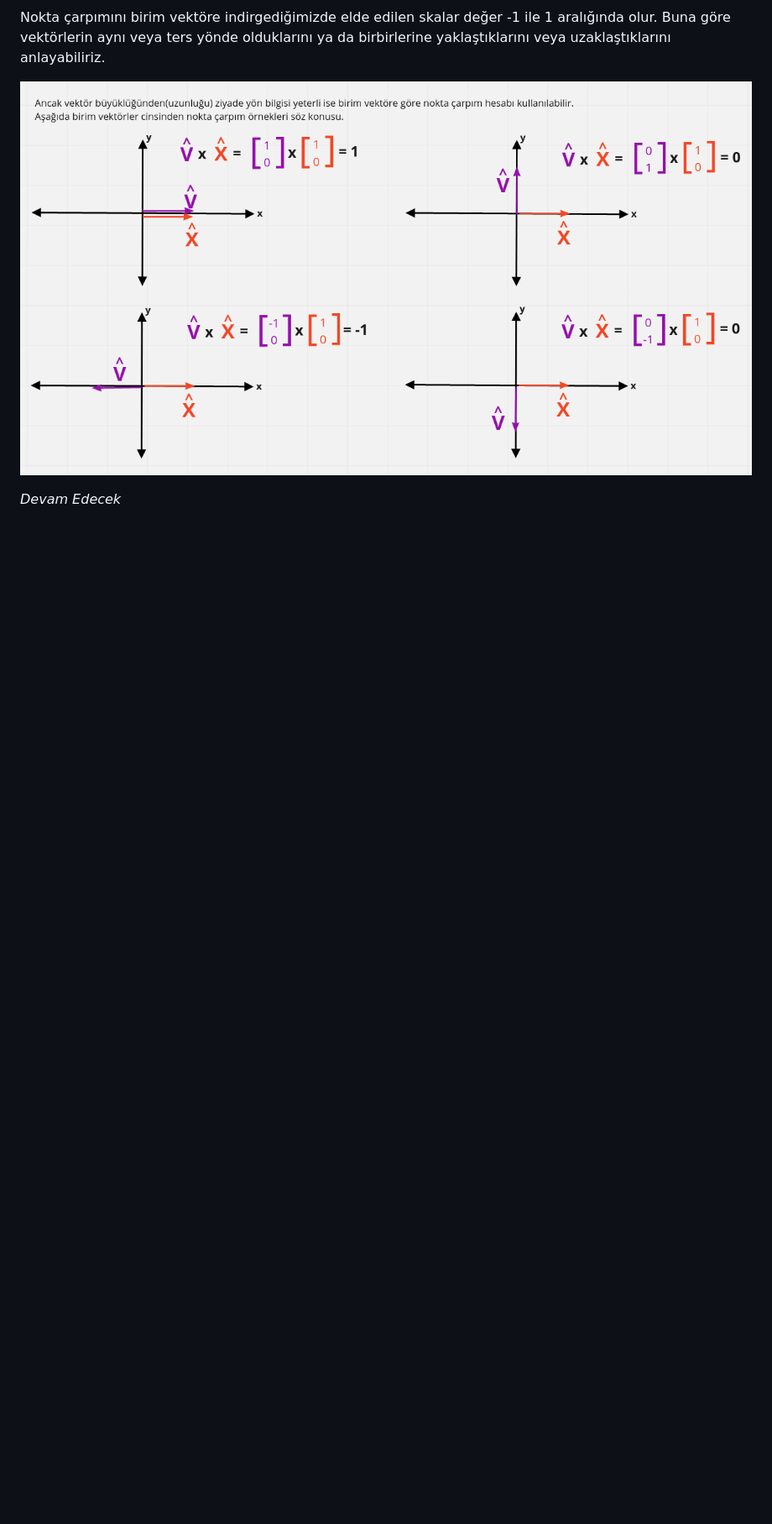
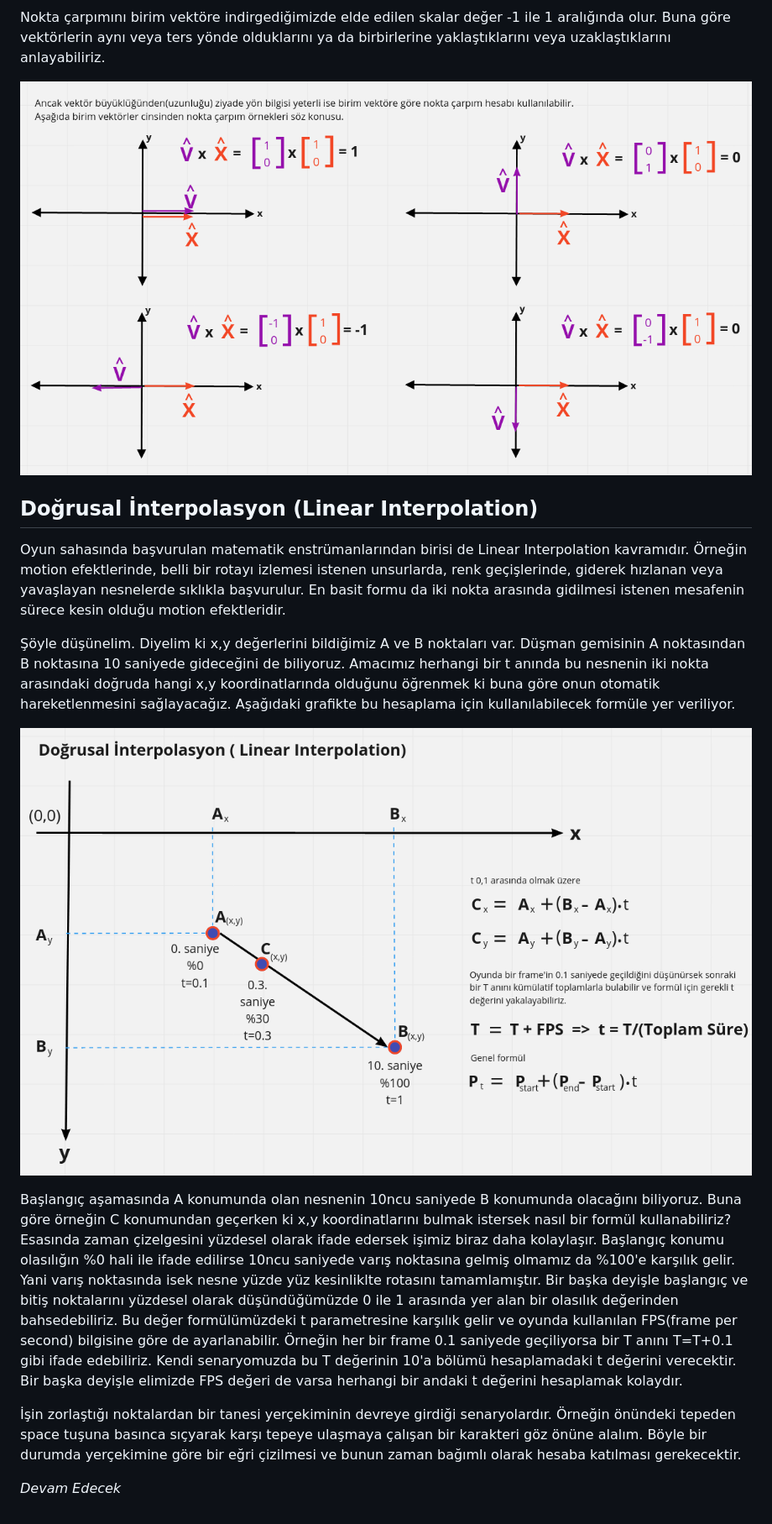
Before and after one commit to buraksenyurt/game-dev-with-rust, a Markdown page: MathForGames.md, the part around the change. Shown: that part at 84% size. Rendered like a GitHub page; pictures changed too: assets/linear_inter_01.png (added); blank space fills up the shorter version.

Commit message:
Updated readme document.

```diff
--- a/MathForGames.md
+++ b/MathForGames.md
@@ -44,4 +44,16 @@ Nokta çarpımını birim vektöre indirgediğimizde elde edilen skalar değer -
 
 ![assets/dotproduct2.png](assets/dotproduct2.png)
 
+## Doğrusal İnterpolasyon (Linear Interpolation)
+
+Oyun sahasında başvurulan matematik enstrümanlarından birisi de Linear Interpolation kavramıdır. Örneğin motion efektlerinde, belli bir rotayı izlemesi istenen unsurlarda, renk geçişlerinde, giderek hızlanan veya yavaşlayan nesnelerde sıklıkla başvurulur. En basit formu da iki nokta arasında gidilmesi istenen mesafenin sürece kesin olduğu motion efektleridir.
+
+Şöyle düşünelim. Diyelim ki x,y değerlerini bildiğimiz A ve B noktaları var. Düşman gemisinin A noktasından B noktasına 10 saniyede gideceğini de biliyoruz. Amacımız herhangi bir t anında bu nesnenin iki nokta arasındaki doğruda hangi x,y koordinatlarında olduğunu öğrenmek ki buna göre onun otomatik hareketlenmesini sağlayacağız. Aşağıdaki grafikte bu hesaplama için kullanılabilecek formüle yer veriliyor.
+
+![assets/linear_inter_01.png](assets/linear_inter_01.png)
+
+Başlangıç aşamasında A konumunda olan nesnenin 10ncu saniyede B konumunda olacağını biliyoruz. Buna göre örneğin C konumundan geçerken ki x,y koordinatlarını bulmak istersek nasıl bir formül kullanabiliriz? Esasında zaman çizelgesini yüzdesel olarak ifade edersek işimiz biraz daha kolaylaşır. Başlangıç konumu olasılığın %0 hali ile ifade edilirse 10ncu saniyede varış noktasına gelmiş olmamız da %100'e karşılık gelir. Yani varış noktasında isek nesne yüzde yüz kesinliklte rotasını tamamlamıştır. Bir başka deyişle başlangıç ve bitiş noktalarını yüzdesel olarak düşündüğümüzde 0 ile 1 arasında yer alan bir olasılık değerinden bahsedebiliriz. Bu değer formülümüzdeki t parametresine karşılık gelir ve oyunda kullanılan FPS(frame per second) bilgisine göre de ayarlanabilir. Örneğin her bir frame 0.1 saniyede geçiliyorsa bir T anını T=T+0.1 gibi ifade edebiliriz. Kendi senaryomuzda bu T değerinin 10'a bölümü hesaplamadaki t değerini verecektir. Bir başka deyişle elimizde FPS değeri de varsa herhangi bir andaki t değerini hesaplamak kolaydır.
+
+İşin zorlaştığı noktalardan bir tanesi yerçekiminin devreye girdiği senaryolardır. Örneğin önündeki tepeden space tuşuna basınca sıçyarak karşı tepeye ulaşmaya çalışan bir karakteri göz önüne alalım. Böyle bir durumda yerçekimine göre bir eğri çizilmesi ve bunun zaman bağımlı olarak hesaba katılması gerekecektir.
+
 _Devam Edecek_
```
